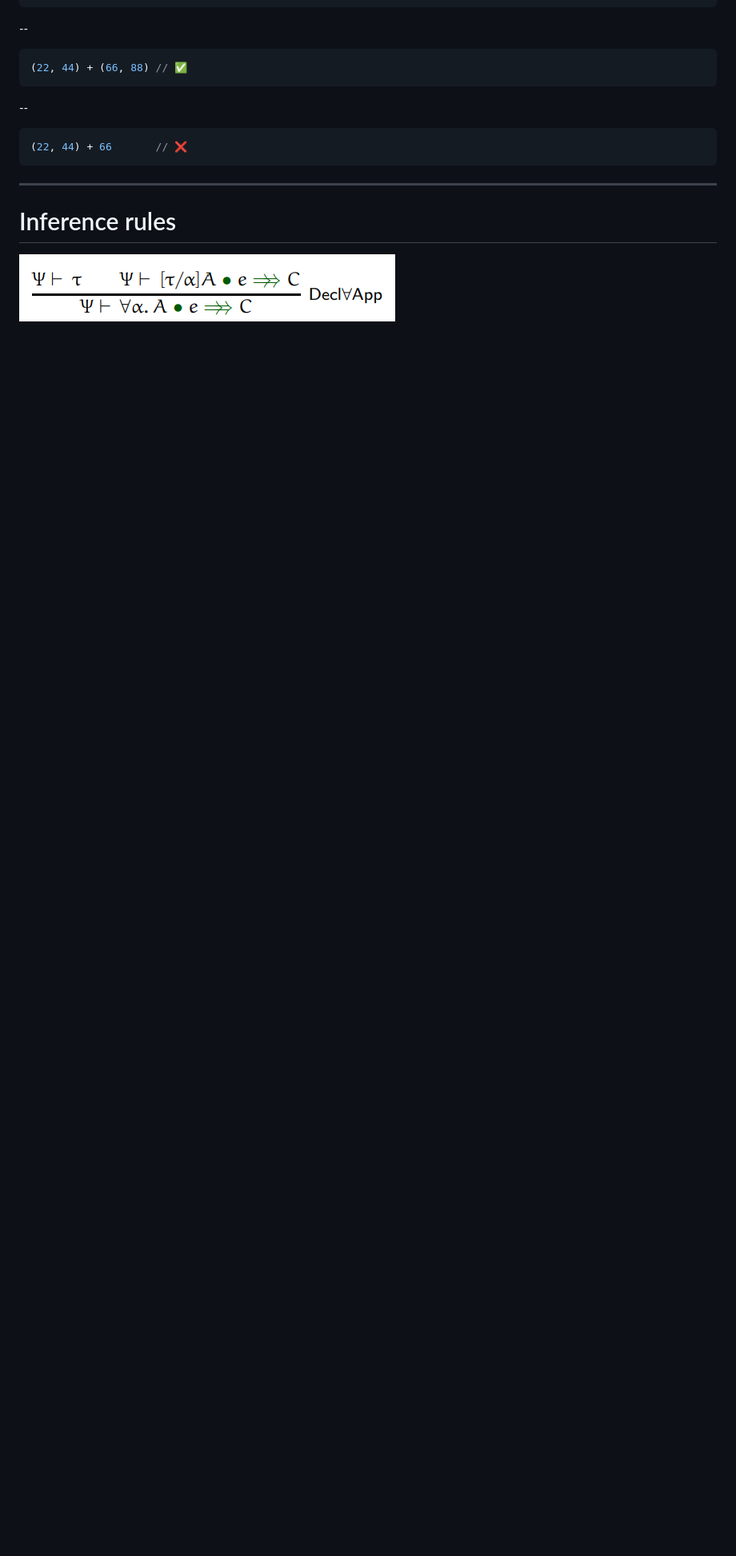
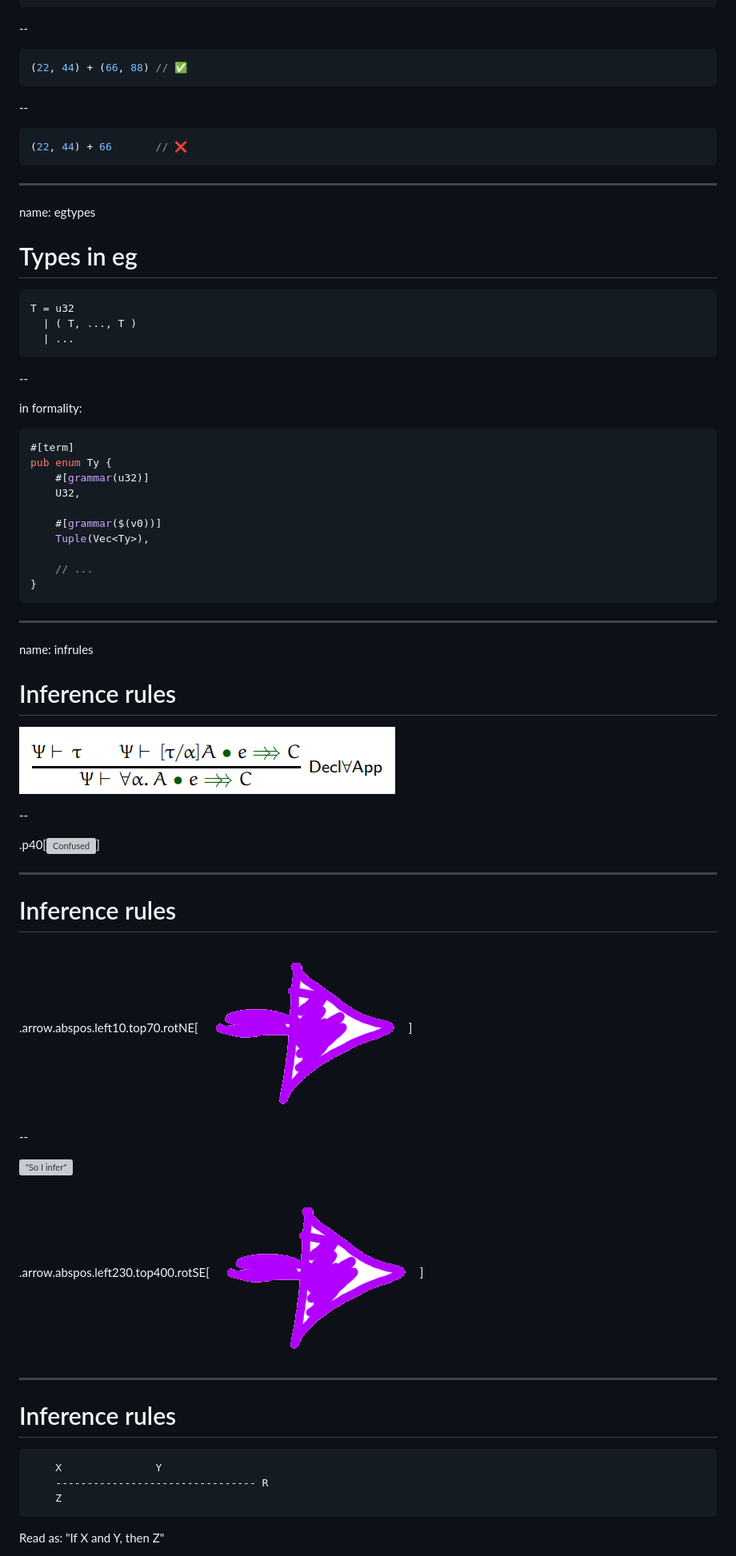
Before and after one commit to nikomatsakis/rustnl-2024, a Markdown page: index.md, the part around one of its changes. Shown at 80% size. Drawn GitHub-style; blank space fills up the shorter version; grey boxes are pictures that could not be loaded.

````diff
--- a/index.md
+++ b/index.md
@@ -464,7 +463,65 @@ fn parse_expr_let() {
 ```
 
 ---
+name: egtypes
+
+# Types in eg
+
+```rust
+T = u32
+  | ( T, ..., T )
+  | ...
+```
+
+--
+
+in formality:
+
+```rust
+#[term]
+pub enum Ty {
+    #[grammar(u32)]
+    U32,
+
+    #[grammar($(v0))]
+    Tuple(Vec<Ty>),
+
+    // ...
+}
+```
+
+---
+name: infrules
 
 # Inference rules
 
 ![Inference rules](./images/typerules.png)
+
+--
+
+.p40[![Confused](./images/confused.gif)]
+
+---
+
+# Inference rules
+
+.arrow.abspos.left10.top70.rotNE[![Arrow](./images/Arrow.png)]
+
+--
+
+!["So I infer"](./images/so-i-infer.gif)
+
+.arrow.abspos.left230.top400.rotSE[![Arrow](./images/Arrow.png)]
+
+---
+
+# Inference rules
+
+```rust
+    X               Y
+    -------------------------------- R
+    Z
+```
+
+Read as: "If X and Y, then Z"
+
````
Also changed, not shown: other parts of index.md (+106 -1 lines), images/gamma-x-t.png (added), images/inf-rule-var.png (added), images/inf-rule.png (added), 5 other files.
